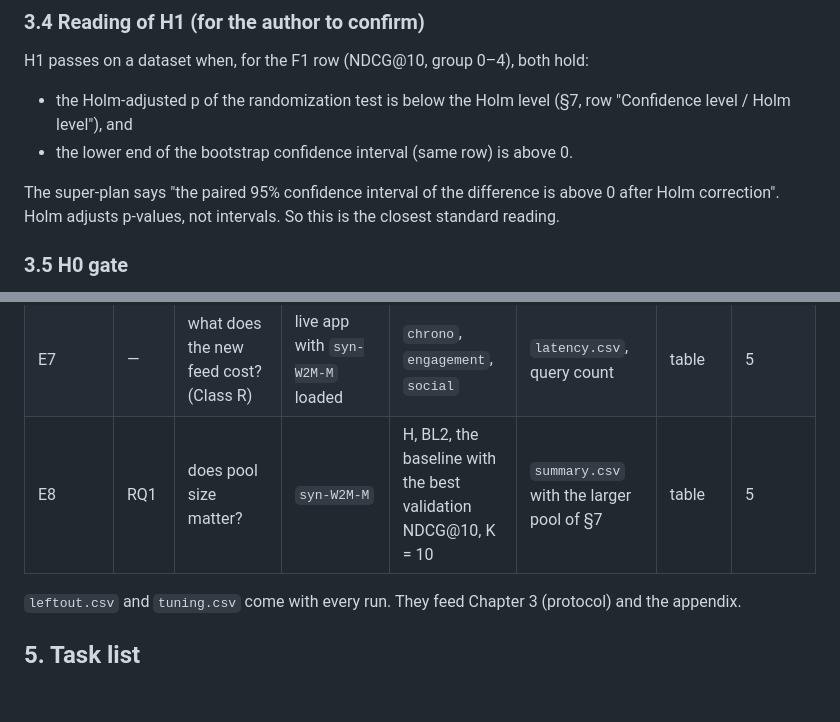
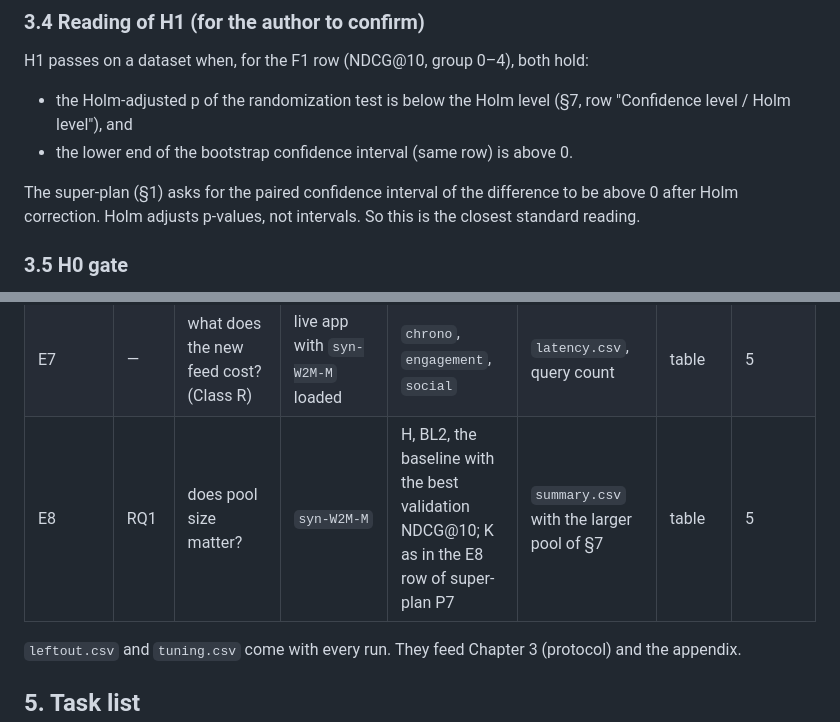
Before and after one commit to CaoNgocAnhTuan/Breadit, a Markdown page: .docs/implementation-plan.md, 2 parts joined by grey strips. Rendered like a GitHub page; blank space fills up the shorter version.

Commit message:
docs: blueprint fixes after the self-check
Co-Authored-By: Claude Sonnet 5.5 <noreply@anthropic.com>

```diff
--- a/.docs/implementation-plan.md
+++ b/.docs/implementation-plan.md
@@ -172,7 +172,7 @@ H1 passes on a dataset when, for the F1 row (NDCG@10, group 0–4), both hold:
 - the Holm-adjusted p of the randomization test is below the Holm level (§7, row "Confidence level / Holm level"), and
 - the lower end of the bootstrap confidence interval (same row) is above 0.
 
-The super-plan says "the paired 95% confidence interval of the difference is above 0 after Holm correction". Holm adjusts p-values, not intervals. So this is the closest standard reading.
+The super-plan (§1) asks for the paired confidence interval of the difference to be above 0 after Holm correction. Holm adjusts p-values, not intervals. So this is the closest standard reading.
 
 ### 3.5 H0 gate
 
@@ -230,7 +230,7 @@ One table links RQ, hypothesis, experiment, output file, table and chapter. Meth
 | E5 † | H0 | is the result built into the data? | `syn-W0-M`, `syn-W1-M`, the three W2 cells; shuffle on `syn-W2M-M` | H, BL2 | `summary.csv`, `compare.csv` (no family) | table | 5, 6 |
 | E6 † | RQ1 | do ties matter? | `syn-W2M-M`, `digg2009` | all | `summary.csv` with reversed tie-break | table | 5 |
 | E7 | — | what does the new feed cost? (Class R) | live app with `syn-W2M-M` loaded | `chrono`, `engagement`, `social` | `latency.csv`, query count | table | 5 |
-| E8 | RQ1 | does pool size matter? | `syn-W2M-M` | H, BL2, the baseline with the best validation NDCG@10, K = 10 | `summary.csv` with the larger pool of §7 | table | 5 |
+| E8 | RQ1 | does pool size matter? | `syn-W2M-M` | H, BL2, the baseline with the best validation NDCG@10; K as in the E8 row of super-plan P7 | `summary.csv` with the larger pool of §7 | table | 5 |
 
 `leftout.csv` and `tuning.csv` come with every run. They feed Chapter 3 (protocol) and the appendix.
 
```
Also changed, not shown: 1 other file.
